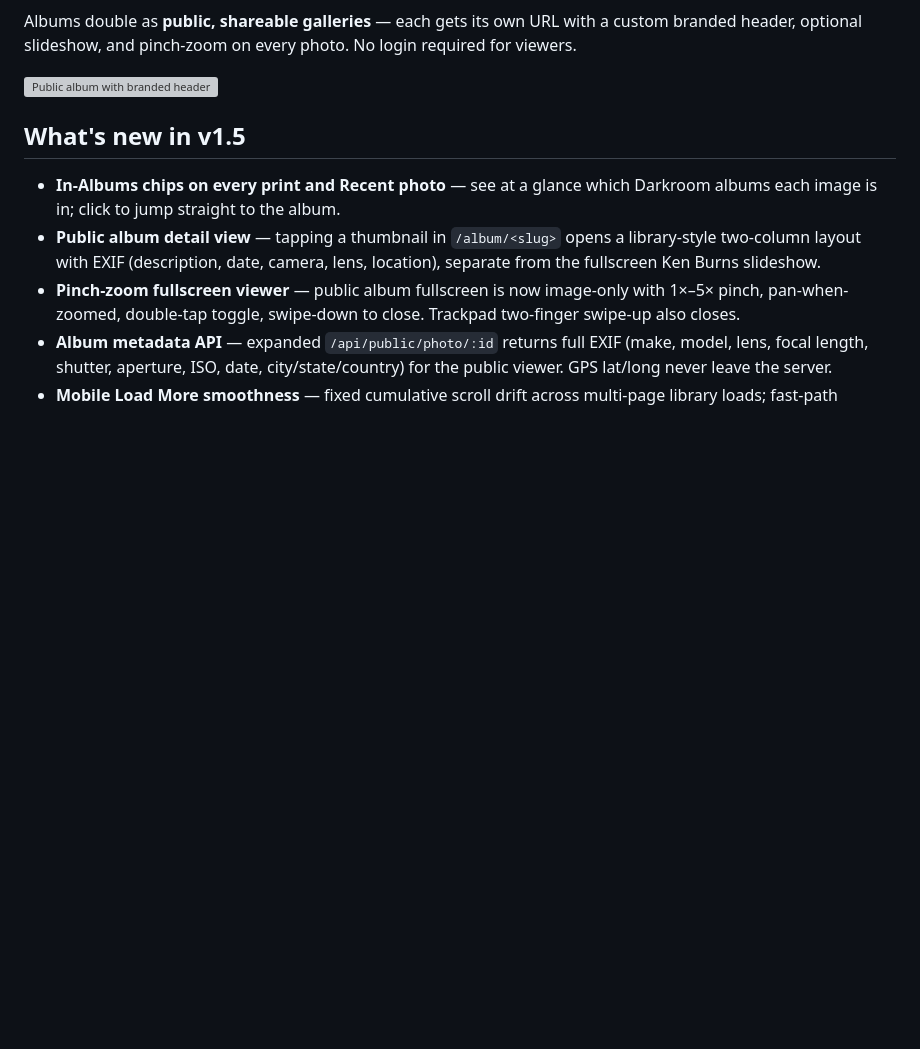
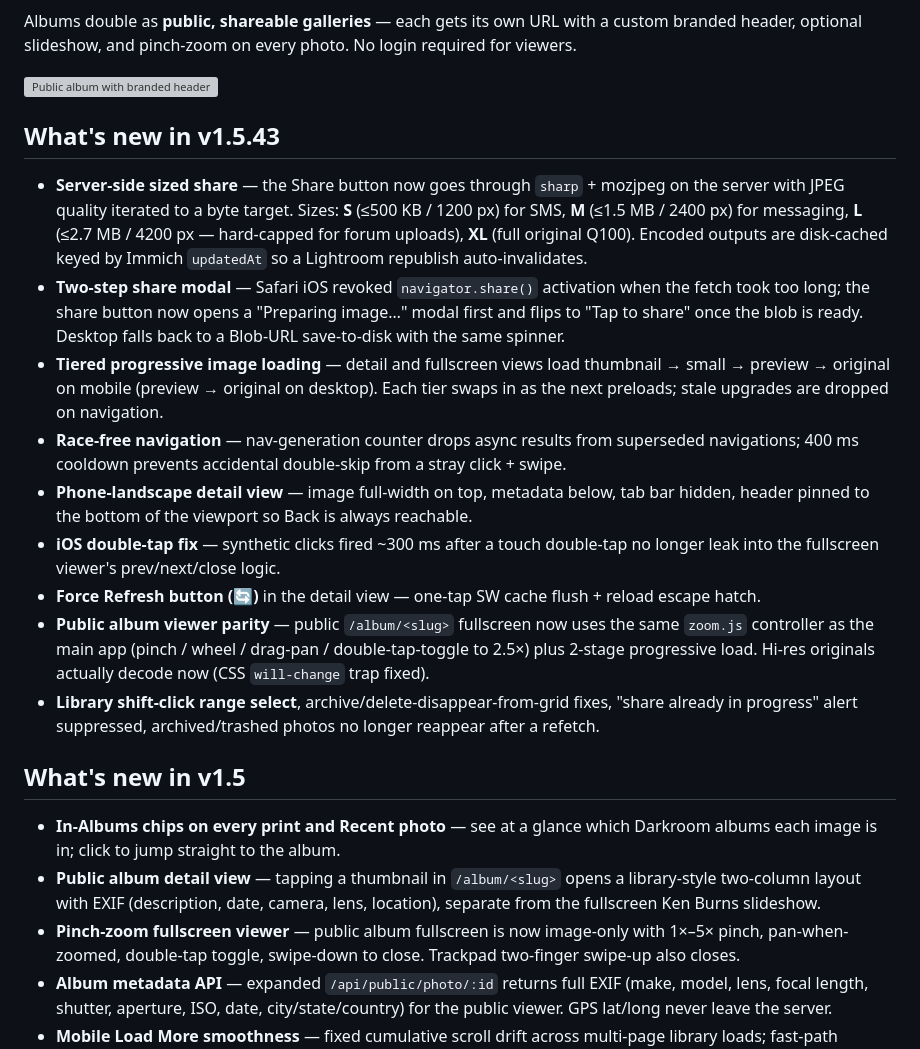
Before and after one commit to jaapjan14/darkroom-log, a Markdown page: README.md, the part around the change. Rendered like a GitHub page; blank space fills up the shorter version; grey boxes are pictures that could not be loaded.

Commit message:
docs: refresh README + DOCKERHUB.md for v1.5.43
Co-Authored-By: Claude Opus 4.7 (1M context) <noreply@anthropic.com>

```diff
--- a/README.md
+++ b/README.md
@@ -14,6 +14,18 @@ Albums double as **public, shareable galleries** — each gets its own URL with
 header, optional slideshow, and pinch-zoom on every photo. No login required for viewers.
 
 ![Public album with branded header](screenshots/03-public-album.png)
+
+## What's new in v1.5.43
+
+- **Server-side sized share** — the Share button now goes through `sharp` + mozjpeg on the server with JPEG quality iterated to a byte target. Sizes: **S** (≤500 KB / 1200 px) for SMS, **M** (≤1.5 MB / 2400 px) for messaging, **L** (≤2.7 MB / 4200 px — hard-capped for forum uploads), **XL** (full original Q100). Encoded outputs are disk-cached keyed by Immich `updatedAt` so a Lightroom republish auto-invalidates.
+- **Two-step share modal** — Safari iOS revoked `navigator.share()` activation when the fetch took too long; the share button now opens a "Preparing image…" modal first and flips to "Tap to share" once the blob is ready. Desktop falls back to a Blob-URL save-to-disk with the same spinner.
+- **Tiered progressive image loading** — detail and fullscreen views load thumbnail → small → preview → original on mobile (preview → original on desktop). Each tier swaps in as the next preloads; stale upgrades are dropped on navigation.
+- **Race-free navigation** — nav-generation counter drops async results from superseded navigations; 400 ms cooldown prevents accidental double-skip from a stray click + swipe.
+- **Phone-landscape detail view** — image full-width on top, metadata below, tab bar hidden, header pinned to the bottom of the viewport so Back is always reachable.
+- **iOS double-tap fix** — synthetic clicks fired ~300 ms after a touch double-tap no longer leak into the fullscreen viewer's prev/next/close logic.
+- **Force Refresh button (🔄)** in the detail view — one-tap SW cache flush + reload escape hatch.
+- **Public album viewer parity** — public `/album/<slug>` fullscreen now uses the same `zoom.js` controller as the main app (pinch / wheel / drag-pan / double-tap-toggle to 2.5×) plus 2-stage progressive load. Hi-res originals actually decode now (CSS `will-change` trap fixed).
+- **Library shift-click range select**, archive/delete-disappear-from-grid fixes, "share already in progress" alert suppressed, archived/trashed photos no longer reappear after a refetch.
 
 ## What's new in v1.5
 
```
Also changed, not shown: DOCKERHUB.md (+12 -0 lines).
